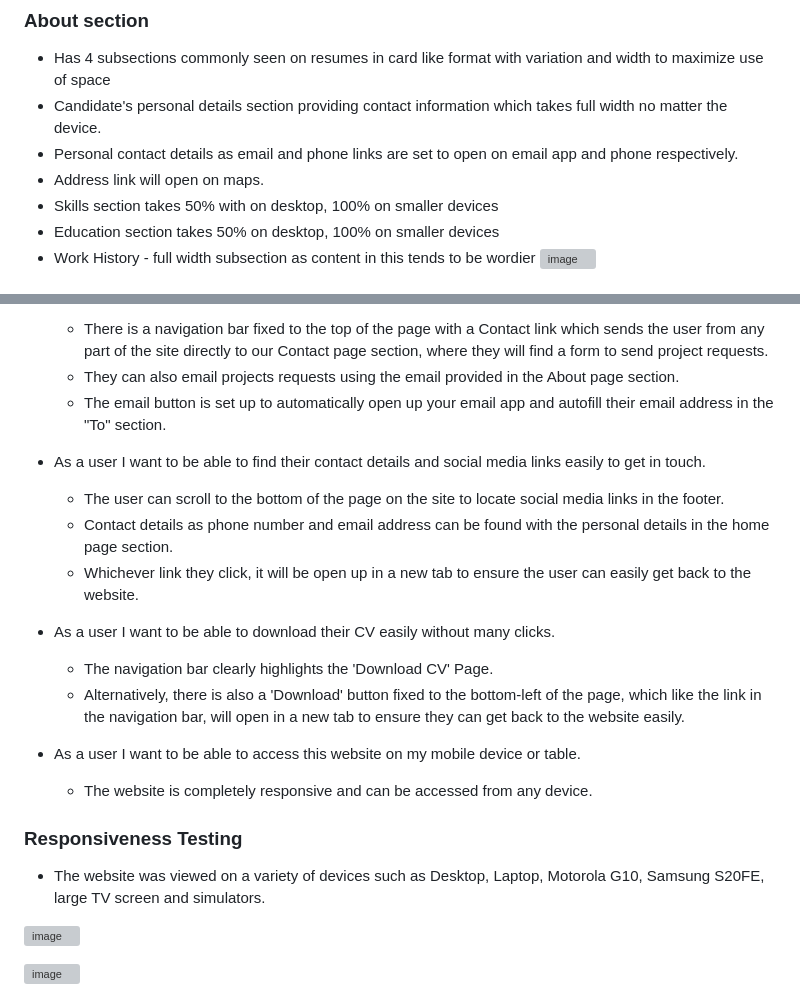
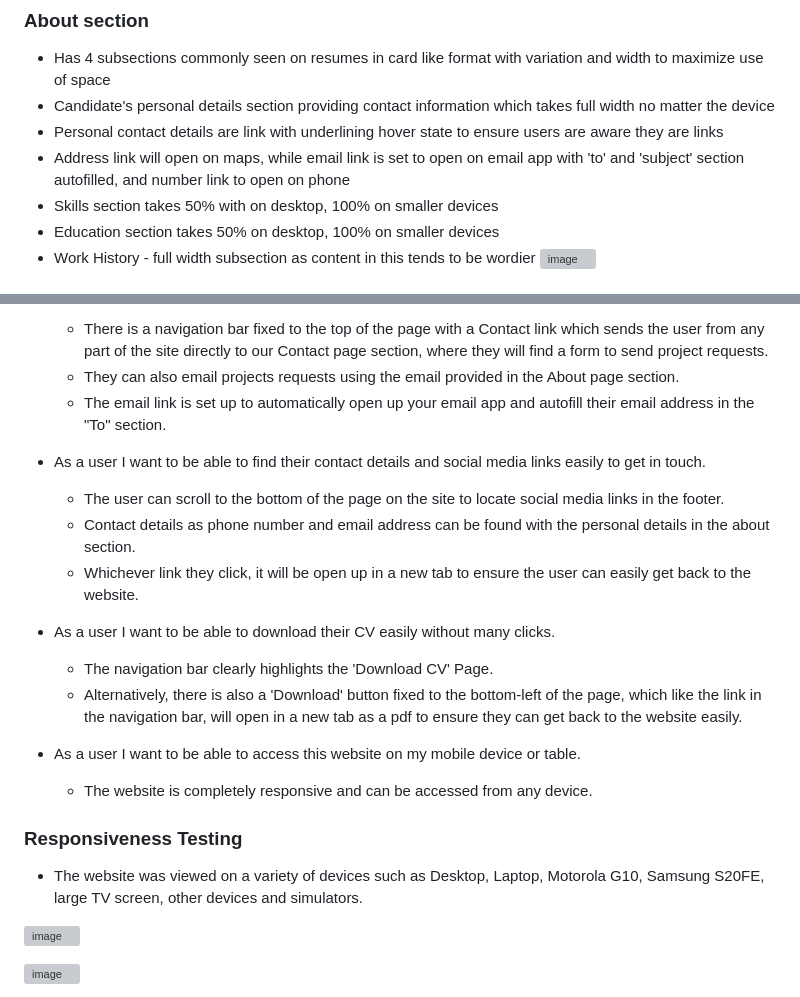
Before and after one commit to eduardacandido/milestone-01, a Markdown page: README.md, 2 parts joined by grey strips. Rendered like a GitHub page; grey boxes are pictures that could not be loaded.

Commit message:
Update README.md
last readme update format and last checks

```diff
--- a/README.md
+++ b/README.md
@@ -70,9 +70,9 @@ It is designed to be responsibe and accessible on a range of devices, making it
 
 ### About section
 -  Has 4 subsections commonly seen on resumes in card like format with variation and width to maximize use of space
--  Candidate's personal details section providing contact information which takes full width no matter the device.
--  Personal contact details as email and phone links are set to open on email app and phone respectively.
--  Address link will open on maps.
+-  Candidate's personal details section providing contact information which takes full width no matter the device
+-  Personal contact details are link with underlining hover state to ensure users are aware they are links
+-  Address link will open on maps, while email link is set to open on email app with 'to' and 'subject' section autofilled, and number link to open on phone
 -  Skills section takes 50% with on desktop, 100% on smaller devices
 -  Education section takes 50% on desktop, 100% on smaller devices
 -  Work History - full width subsection as content in this tends to be wordier
@@ -186,23 +186,23 @@ The W3C Markup Validator and W3C CSS Validator Services were used to validate ev
 -   As a user I want to find the best way to contact them to send a new project request and/or get a new project budget.
     -   There is a navigation bar fixed to the top of the page with a Contact link which sends the user from any part of the site directly to our Contact page section, where they will find a form to send project requests.
     -   They can also email projects requests using the email provided in the About page section.
-    -   The email button is set up to automatically open up your email app and autofill their email address in the "To" section.
+    -   The email link is set up to automatically open up your email app and autofill their email address in the "To" section.
 
 -   As a user I want to be able to find their contact details and social media links easily to get in touch.
     -   The user can scroll to the bottom of the page on the site to locate social media links in the footer.
-    -   Contact details as phone number and email address can be found with the personal details in the home page section.
+    -   Contact details as phone number and email address can be found with the personal details in the about section.
     -   Whichever link they click, it will be open up in a new tab to ensure the user can easily get back to the website.
 
 -   As a user I want to be able to download their CV easily without many clicks.
     -   The navigation bar clearly highlights the 'Download CV' Page.
-    -   Alternatively, there is also a 'Download' button fixed to the bottom-left of the page, which like the link in the navigation bar, will open in a new tab to ensure they can get back to the website easily.
+    -   Alternatively, there is also a 'Download' button fixed to the bottom-left of the page, which like the link in the navigation bar, will open in a new tab as a pdf to ensure they can get back to the website easily.
 
 -   As a user I want to be able to access this website on my mobile device or table.
     -   The website is completely responsive and can be accessed from any device.
 
 ### Responsiveness Testing
 
--   The website was viewed on a variety of devices such as Desktop, Laptop, Motorola G10, Samsung S20FE, large TV screen and simulators.
+-   The website was viewed on a variety of devices such as Desktop, Laptop, Motorola G10, Samsung S20FE, large TV screen, other devices and simulators.
 
 ![image](https://user-images.githubusercontent.com/101809642/222088925-08825127-376d-4e16-b77d-beeadab1f4bc.png)
 
```
Also changed, not shown: other parts of README.md (+1 -1 lines).
